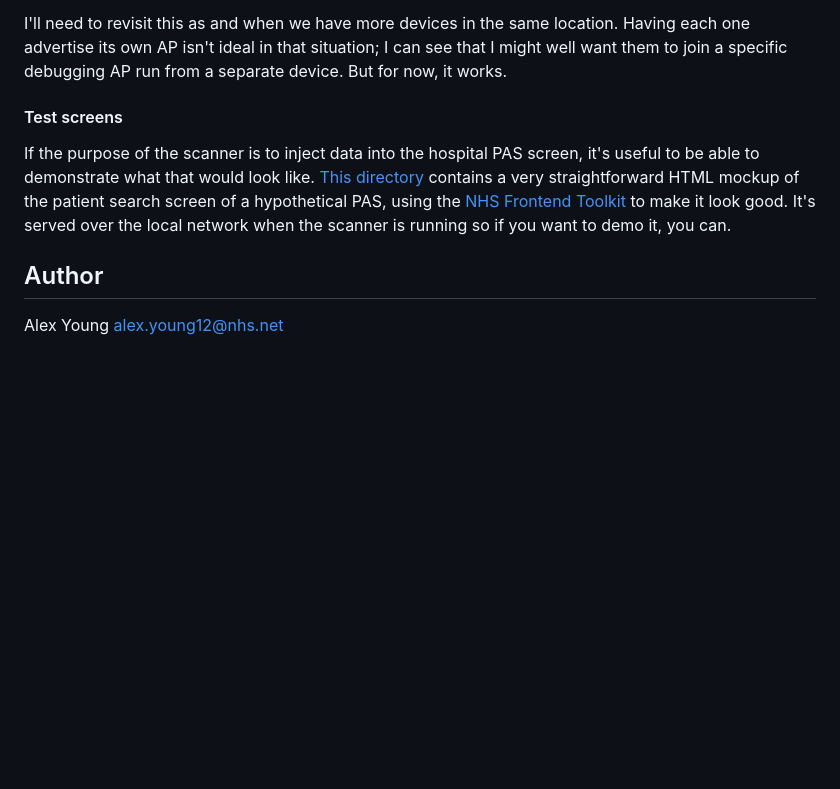
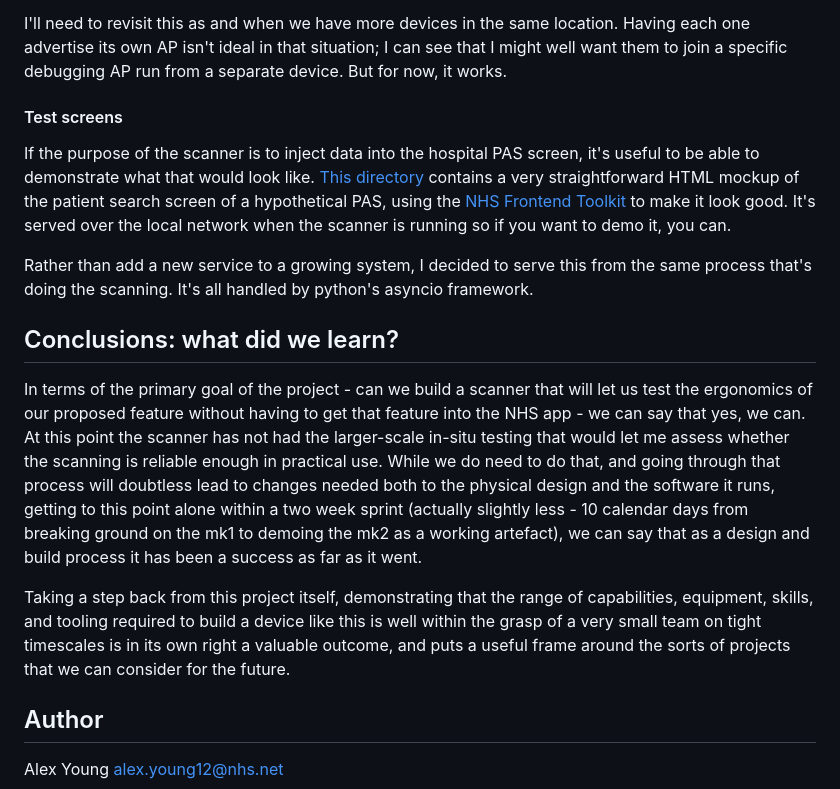
Before and after one commit to nhsx/il-magic-scanner, a Markdown page: README.md, the part around one of its changes. Rendered like a GitHub page; blank space fills up the shorter version.

Commit message:
Add conclusions and a couple more links

```diff
--- a/README.md
+++ b/README.md
@@ -577,15 +577,43 @@ location.  Having each one advertise its own AP isn't ideal in that
 situation; I can see that I might well want them to join a specific
 debugging AP run from a separate device.  But for now, it works.
 
+
 #### Test screens
 
 If the purpose of the scanner is to inject data into the hospital PAS
 screen, it's useful to be able to demonstrate what that would look
-like.  [This directory](TODO) contains a very straightforward HTML
-mockup of the patient search screen of a hypothetical PAS, using the
-[NHS Frontend Toolkit](TODO) to make it look good.  It's served over
-the local network when the scanner is running so if you want to demo
-it, you can.
+like.  [This directory](piscanner/public/pas) contains a very
+straightforward HTML mockup of the patient search screen of a
+hypothetical PAS, using the [NHS Frontend
+Toolkit](https://nhsuk.github.io/nhsuk-frontend/) to make it look
+good.  It's served over the local network when the scanner is running
+so if you want to demo it, you can.
+
+Rather than add a new service to a growing system, I decided to serve
+this from the same process that's doing the scanning.  It's all
+handled by python's asyncio framework.
+
+## Conclusions: what did we learn?
+
+In terms of the primary goal of the project - can we build a scanner
+that will let us test the ergonomics of our proposed feature without
+having to get that feature into the NHS app - we can say that yes, we
+can.  At this point the scanner has not had the larger-scale in-situ
+testing that would let me assess whether the scanning is reliable
+enough in practical use.  While we do need to do that, and going
+through that process will doubtless lead to changes needed both to the
+physical design and the software it runs, getting to this point alone
+within a two week sprint (actually slightly less - 10 calendar days
+from breaking ground on the mk1 to demoing the mk2 as a working
+artefact), we can say that as a design and build process it has been a
+success as far as it went.
+
+Taking a step back from this project itself, demonstrating that the
+range of capabilities, equipment, skills, and tooling required to
+build a device like this is well within the grasp of a very small team
+on tight timescales is in its own right a valuable outcome, and puts
+a useful frame around the sorts of projects that we can consider for
+the future.
 
 ## Author
 
```
Also changed, not shown: other parts of README.md (+4 -4 lines).
